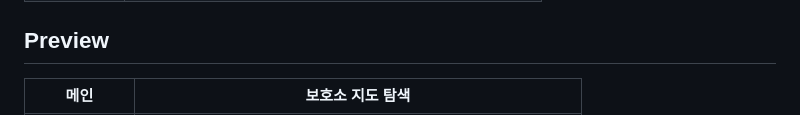
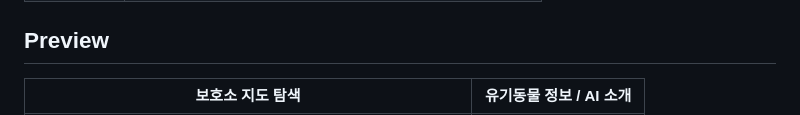
Before and after one commit to Ju-000/animal-platform, a Markdown page: README.md, the part around one of its changes. GitHub-like rendering.

```diff
--- a/README.md
+++ b/README.md
@@ -32,5 +32,5 @@
 
 ## Preview
 
-| 메인 | 보호소 지도 탐색 |
+| 보호소 지도 탐색 | 유기동물 정보 / AI 소개 |
 | --- | --- |
```
Also changed, not shown: other parts of README.md (+1 -5 lines).
